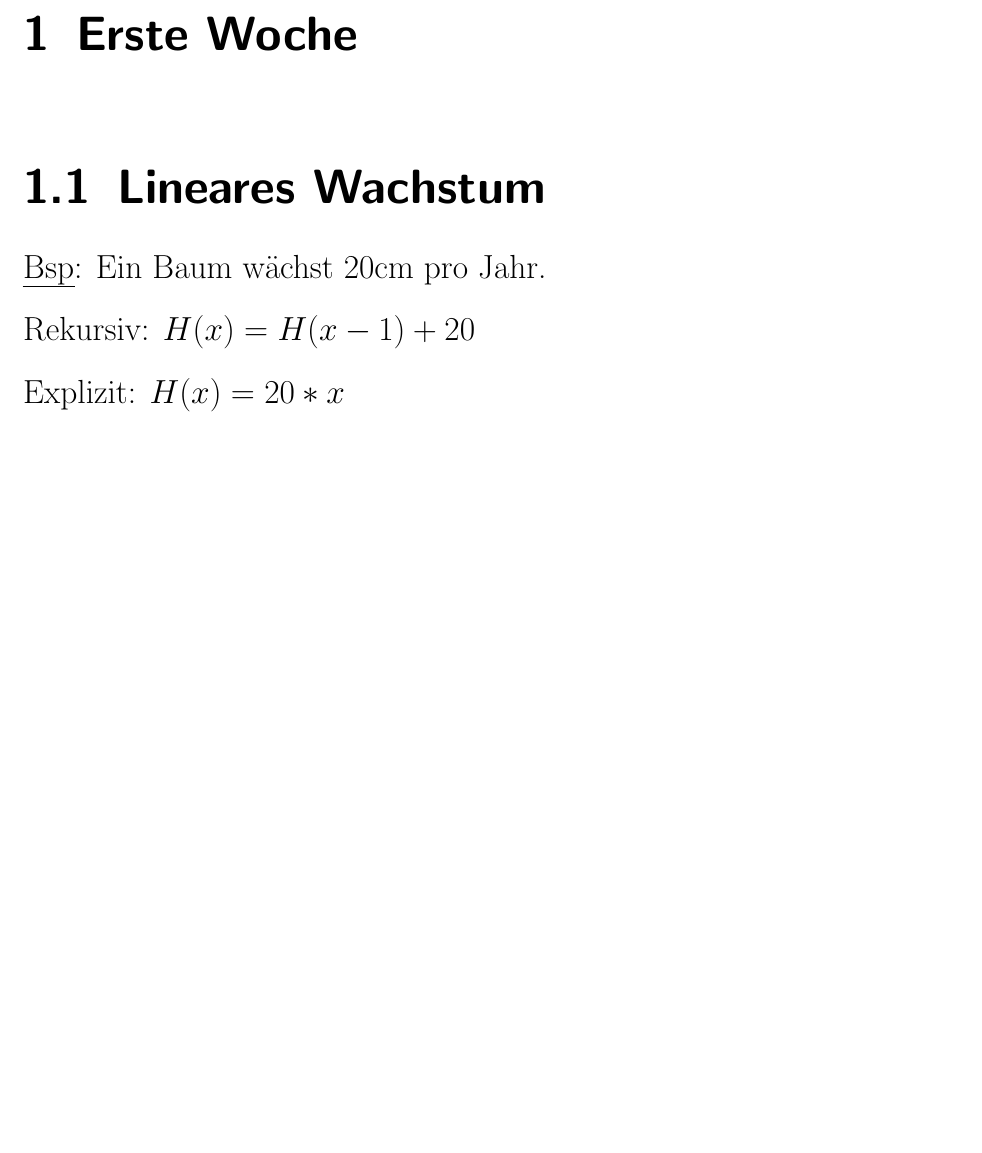
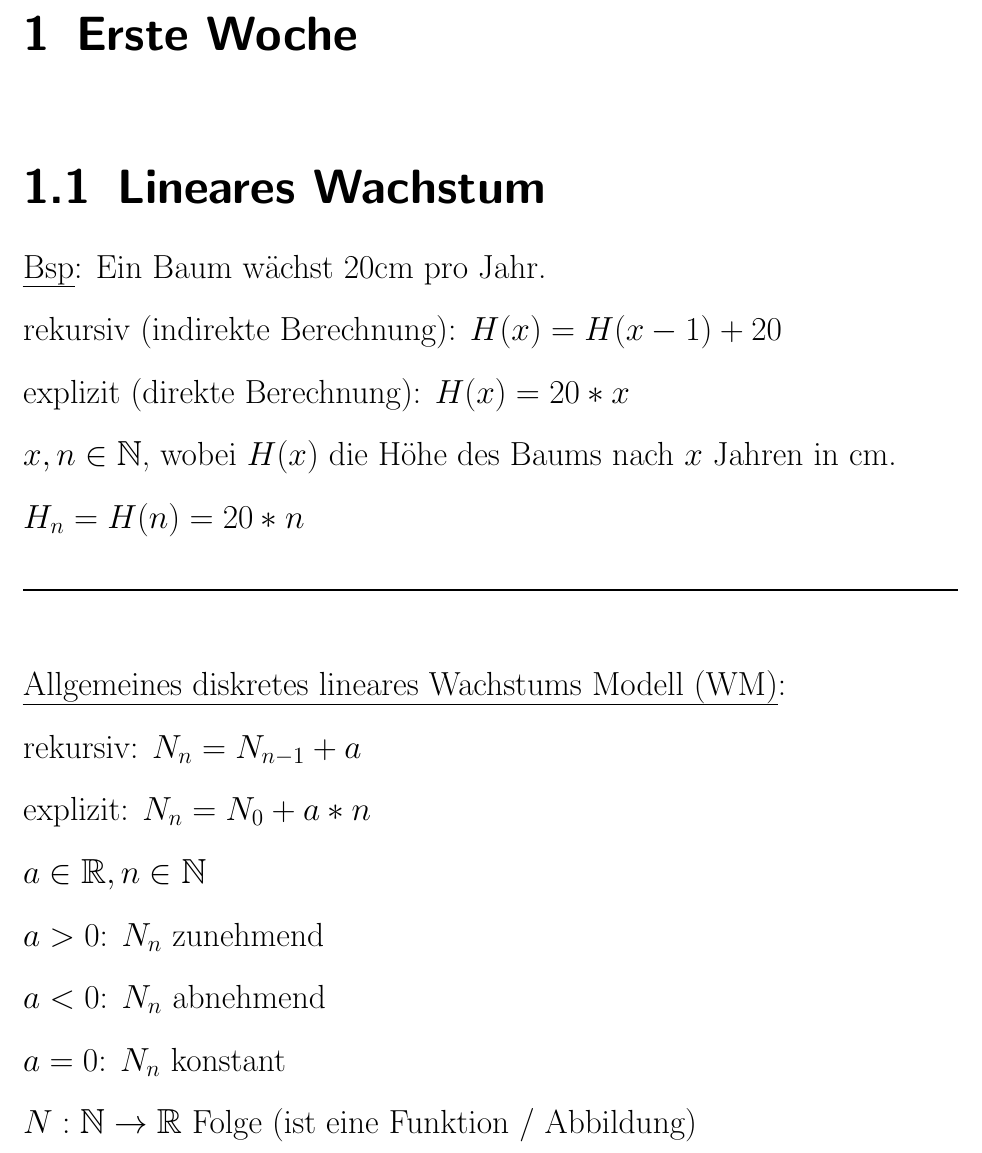
Before and after one commit to kyriakosschwarz/unibe, a LaTeX document (mathbio/ETI_HS14.tex): part of page 3 of 3, cut so that both start at the same text, the shorter picture padded with empty space. Compiled offline with pdfLaTeX.

Commit message:
erste Stunde

```diff
--- a/mathbio/ETI_HS14.tex
+++ b/mathbio/ETI_HS14.tex
@@ -115,11 +115,30 @@
 
 \uline{Bsp}: Ein Baum wächst 20cm pro Jahr.
 
-Rekursiv: $H(x) = H(x-1) + 20$
+rekursiv (indirekte Berechnung): $H(x) = H(x-1) + 20$
 
-Explizit: $H(x) = 20*x$
+explizit (direkte Berechnung): $H(x) = 20*x$
 
+$x,n \in \mathbb{N}$, wobei $H(x)$ die Höhe des Baums nach $x$ Jahren in cm.
 
+$H_n  = H(n) = 20 * n$
 
+\rule{\textwidth}{0.4mm}\\
+
+\uline{Allgemeines diskretes lineares Wachstums Modell (WM)}:
+
+rekursiv: $N_n = N_{n-1} + a$
+
+explizit: $N_n = N_0 + a * n$
+
+$a \in \mathbb{R}, n \in \mathbb{N}$
+
+$a > 0$: $N_n$ zunehmend
+
+$a < 0$: $N_n$ abnehmend
+
+$a = 0$: $N_n$ konstant
+
+$N: \mathbb{N} \rightarrow \mathbb{R}$ Folge (ist eine Funktion / Abbildung)
 
 \end{document}
```
Also changed, not shown: mathbio/ETI_HS14.pdf, 2 other files.
